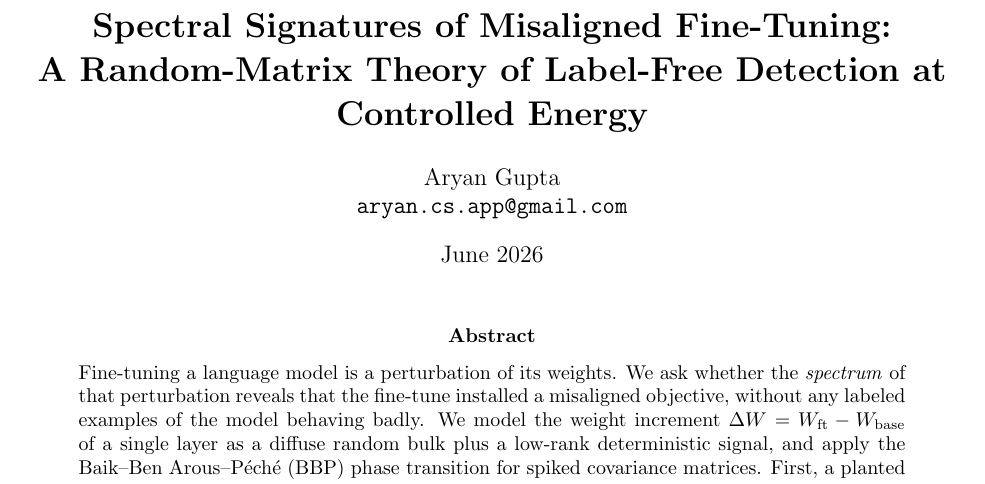
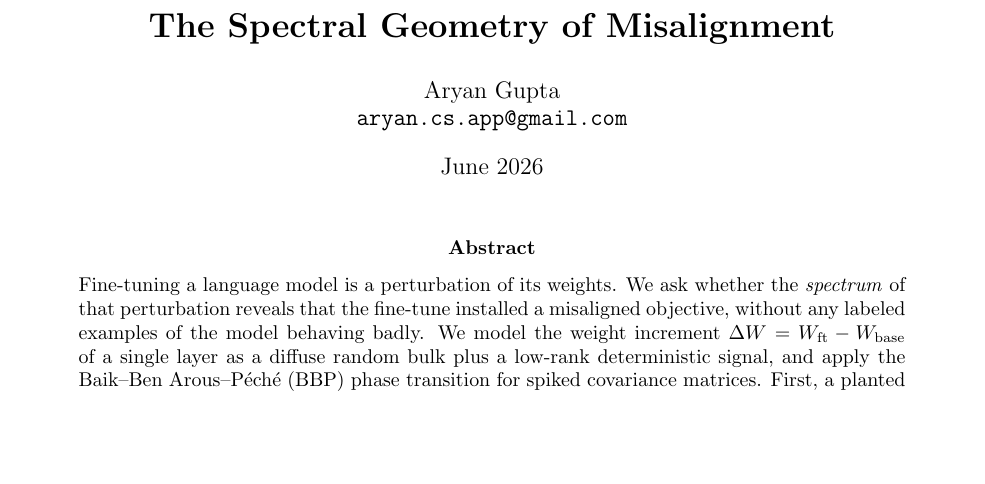
Before and after one commit to aryan-cs/alignment-geometry, a LaTeX paper (docs/proof.tex): part of page 1 of 16, cut at the place of the change, the shorter picture padded with empty space. Compiled offline with pdfLaTeX.

Commit message:
Set title to "The Spectral Geometry of Misalignment"
Apply the chosen short title to the proof title block, the README
citation and tagline, and the plan heading.

Co-Authored-By: Claude Opus 4.8 <noreply@anthropic.com>

```diff
--- a/docs/proof.tex
+++ b/docs/proof.tex
@@ -36,8 +36,7 @@
 \newcommand{\MP}{\mathrm{MP}}
 \newcommand{\TW}{\mathrm{TW}}
 
-\title{\bfseries Spectral Signatures of Misaligned Fine-Tuning:\\
-A Random-Matrix Theory of Label-Free Detection at Controlled Energy}
+\title{\bfseries The Spectral Geometry of Misalignment}
 \author{Aryan Gupta\\ \texttt{aryan.cs.app@gmail.com}}
 \date{June 2026}
 
```
Also changed, not shown: PLAN.md (+1 -1 lines), README.md, docs/proof.pdf, docs/proof.tex (2 more changed lines).
